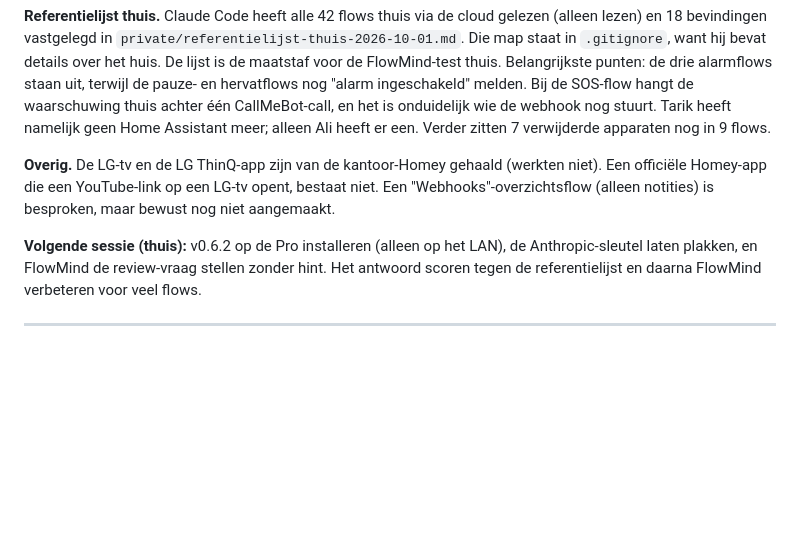
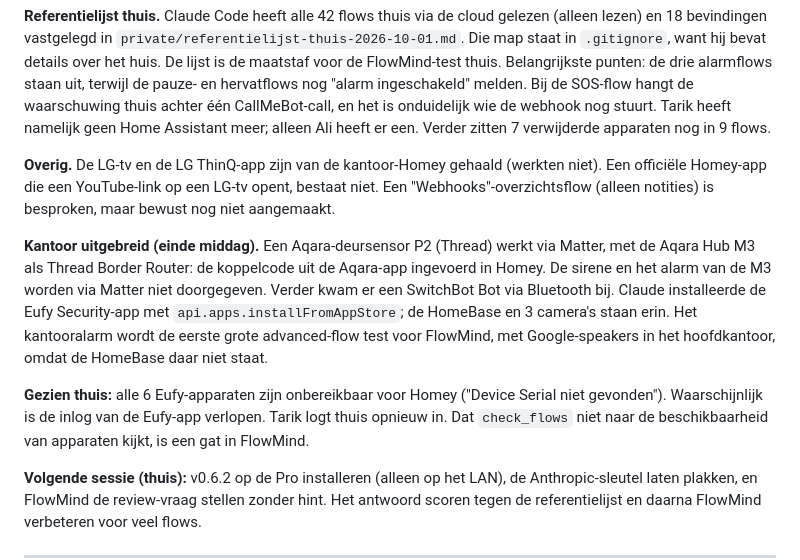
Before and after one commit to polatinos/flowmind, a Markdown page: SESSIONS.md, the part around the change. Rendered like a GitHub page; blank space fills up the shorter version.

Commit message:
Log the late office additions and the home Eufy outage
Matter door sensor via the Aqara M3, Eufy installed on the office Homey
through installFromAppStore, the office alarm as the next FlowMind
test, and the home Eufy devices all unreachable (login lapsed) - which
also shows check_flows ignores device availability.

Co-Authored-By: Claude Opus 5.5 <noreply@anthropic.com>

```diff
--- a/SESSIONS.md
+++ b/SESSIONS.md
@@ -280,6 +280,20 @@ niet). Een officiële Homey-app die een YouTube-link op een LG-tv opent, bestaat
 niet. Een "Webhooks"-overzichtsflow (alleen notities) is besproken, maar bewust
 nog niet aangemaakt.
 
+**Kantoor uitgebreid (einde middag).** Een Aqara-deursensor P2 (Thread) werkt via
+Matter, met de Aqara Hub M3 als Thread Border Router: de koppelcode uit de
+Aqara-app ingevoerd in Homey. De sirene en het alarm van de M3 worden via Matter
+niet doorgegeven. Verder kwam er een SwitchBot Bot via Bluetooth bij. Claude
+installeerde de Eufy Security-app met `api.apps.installFromAppStore`; de HomeBase
+en 3 camera's staan erin. Het kantooralarm wordt de eerste grote advanced-flow
+test voor FlowMind, met Google-speakers in het hoofdkantoor, omdat de HomeBase
+daar niet staat.
+
+**Gezien thuis:** alle 6 Eufy-apparaten zijn onbereikbaar voor Homey ("Device
+Serial niet gevonden"). Waarschijnlijk is de inlog van de Eufy-app verlopen.
+Tarik logt thuis opnieuw in. Dat `check_flows` niet naar de beschikbaarheid van
+apparaten kijkt, is een gat in FlowMind.
+
 **Volgende sessie (thuis):** v0.6.2 op de Pro installeren (alleen op het LAN),
 de Anthropic-sleutel laten plakken, en FlowMind de review-vraag stellen zonder
 hint. Het antwoord scoren tegen de referentielijst en daarna FlowMind
```
